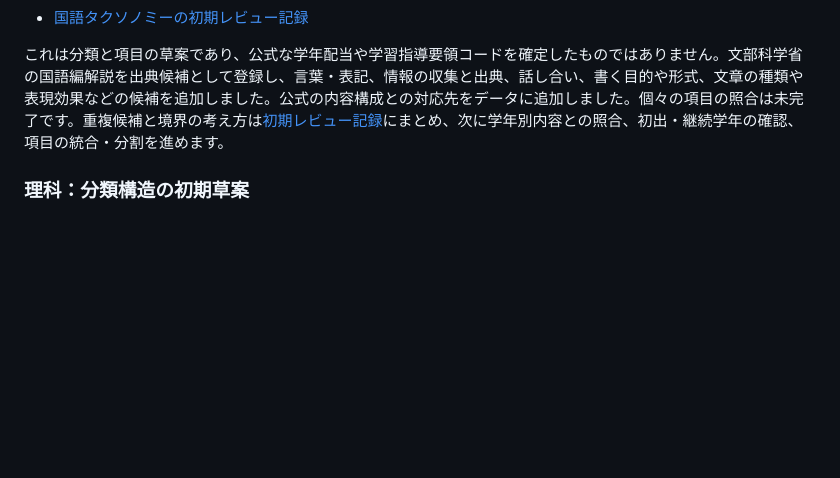
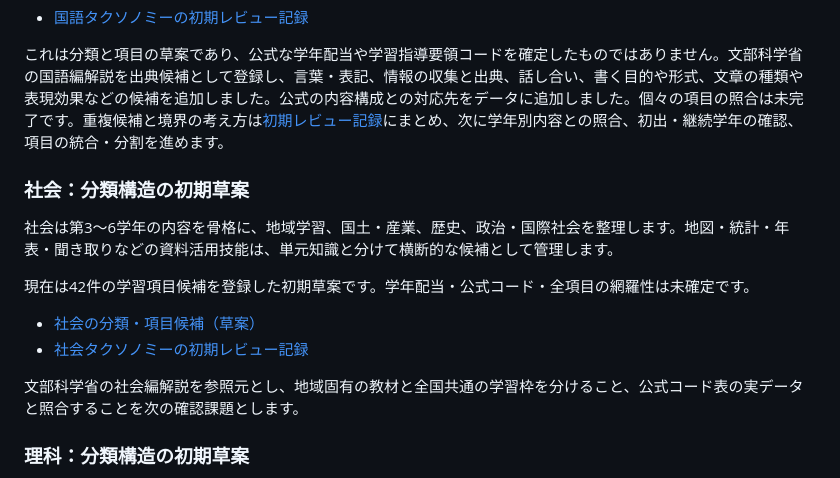
Before and after one commit to TT-sensei/jp-learning-taxonomy, a Markdown page: README.md, the part around the change. Rendered like a GitHub page; blank space fills up the shorter version.

Commit message:
Document initial social studies taxonomy

```diff
--- a/README.md
+++ b/README.md
@@ -57,6 +57,17 @@
 
 これは分類と項目の草案であり、公式な学年配当や学習指導要領コードを確定したものではありません。文部科学省の国語編解説を出典候補として登録し、言葉・表記、情報の収集と出典、話し合い、書く目的や形式、文章の種類や表現効果などの候補を追加しました。公式の内容構成との対応先をデータに追加しました。個々の項目の照合は未完了です。重複候補と境界の考え方は[初期レビュー記録](docs/japanese-language-taxonomy-review.md)にまとめ、次に学年別内容との照合、初出・継続学年の確認、項目の統合・分割を進めます。
 
+### 社会：分類構造の初期草案
+
+社会は第3〜6学年の内容を骨格に、地域学習、国土・産業、歴史、政治・国際社会を整理します。地図・統計・年表・聞き取りなどの資料活用技能は、単元知識と分けて横断的な候補として管理します。
+
+現在は42件の学習項目候補を登録した初期草案です。学年配当・公式コード・全項目の網羅性は未確定です。
+
+- [社会の分類・項目候補（草案）](data/social-studies-taxonomy-draft.json)
+- [社会タクソノミーの初期レビュー記録](docs/social-studies-taxonomy-review.md)
+
+文部科学省の社会編解説を参照元とし、地域固有の教材と全国共通の学習枠を分けること、公式コード表の実データと照合することを次の確認課題とします。
+
 ### 理科：分類構造の初期草案
 
 理科は、公式の内容区分である「A 物質・エネルギー」「B 生命・地球」と、学年を越える概念の柱「エネルギー」「粒子」「生命」「地球」を分けて整理します。また、観察・実験を通じた問題解決の力は、A・Bと同列の公式区分ではなく、横断的な観点として別に記録します。
```
